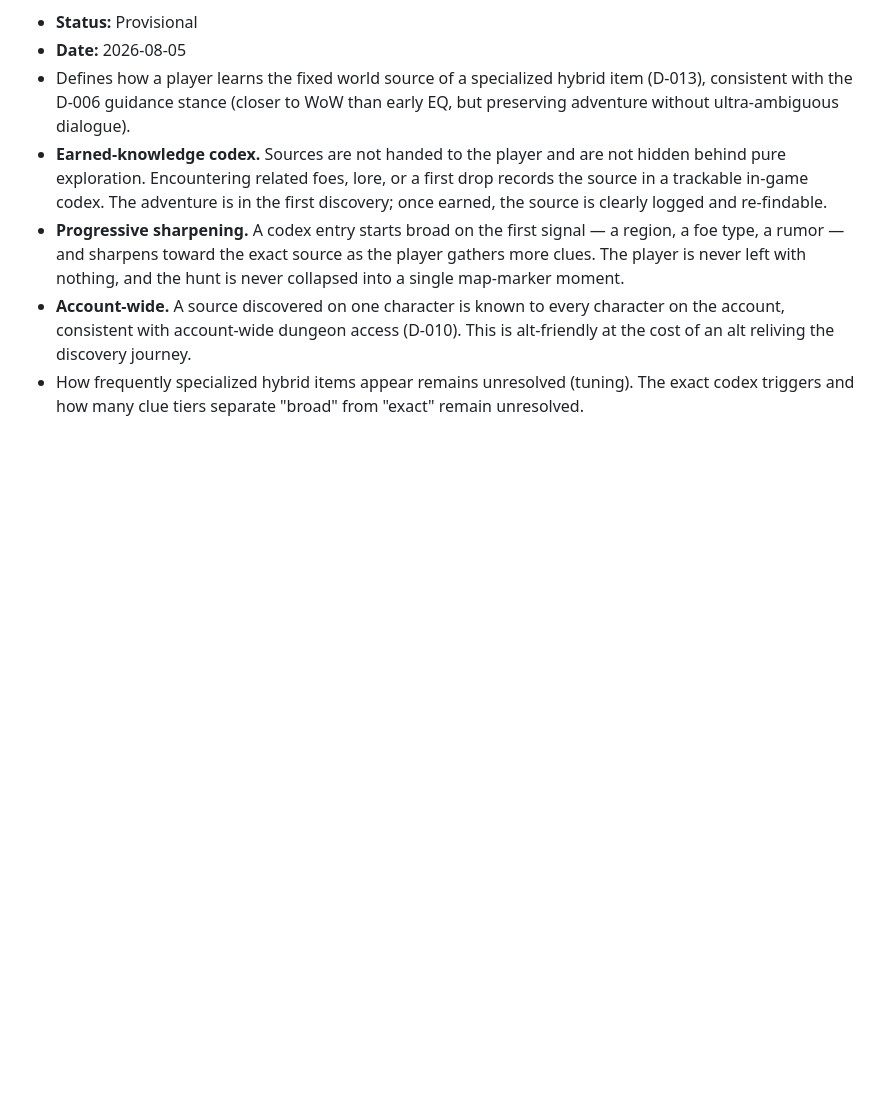
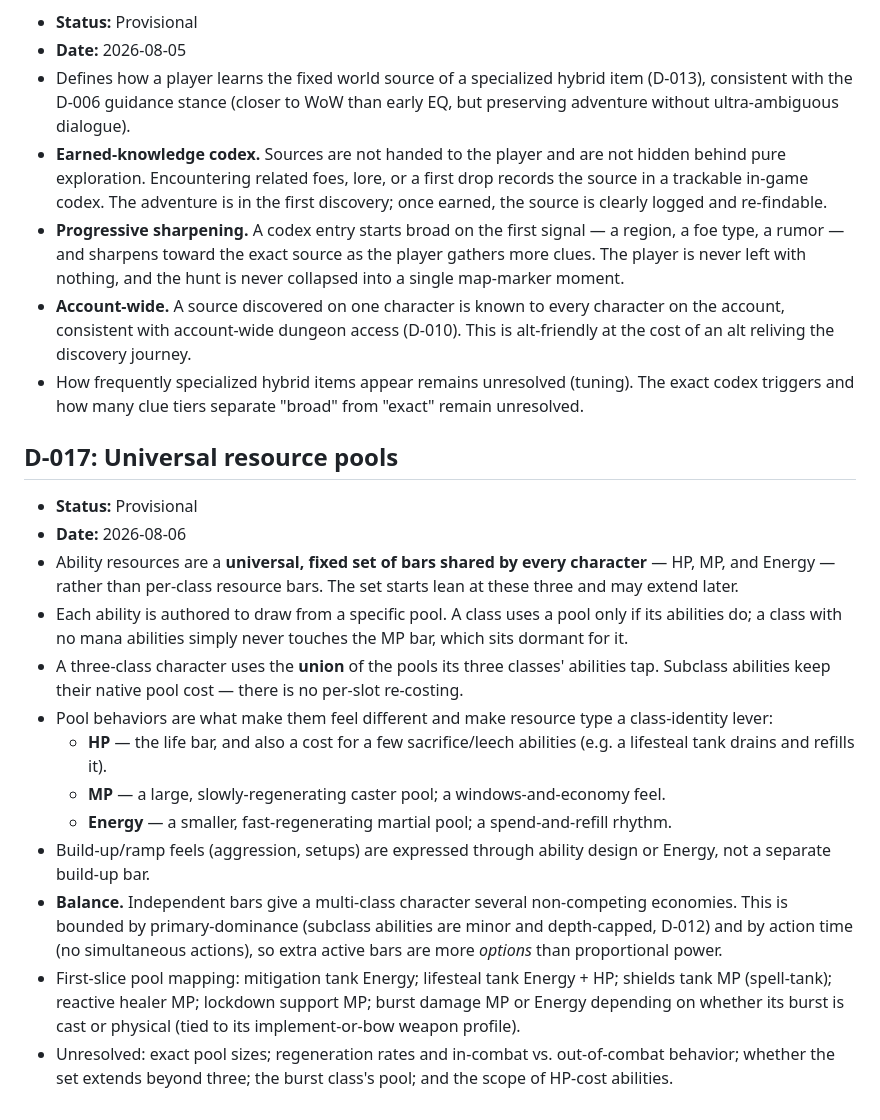
Before and after one commit to frank-grimes-jr/nightcap-mmo-proto, a Markdown page: docs/design/decisions.md, the part around the change. Rendered like a GitHub page; blank space fills up the shorter version.

Commit message:
docs: open D-017 universal resource pools (HP/MP/Energy)
Co-Authored-By: Claude Opus 4.8 <noreply@anthropic.com>

```diff
--- a/docs/design/decisions.md
+++ b/docs/design/decisions.md
@@ -203,3 +203,19 @@ This document records product decisions before they are expensive enough to requ
 - **Progressive sharpening.** A codex entry starts broad on the first signal — a region, a foe type, a rumor — and sharpens toward the exact source as the player gathers more clues. The player is never left with nothing, and the hunt is never collapsed into a single map-marker moment.
 - **Account-wide.** A source discovered on one character is known to every character on the account, consistent with account-wide dungeon access (D-010). This is alt-friendly at the cost of an alt reliving the discovery journey.
 - How frequently specialized hybrid items appear remains unresolved (tuning). The exact codex triggers and how many clue tiers separate "broad" from "exact" remain unresolved.
+
+## D-017: Universal resource pools
+
+- **Status:** Provisional
+- **Date:** 2026-08-06
+- Ability resources are a **universal, fixed set of bars shared by every character** — HP, MP, and Energy — rather than per-class resource bars. The set starts lean at these three and may extend later.
+- Each ability is authored to draw from a specific pool. A class uses a pool only if its abilities do; a class with no mana abilities simply never touches the MP bar, which sits dormant for it.
+- A three-class character uses the **union** of the pools its three classes' abilities tap. Subclass abilities keep their native pool cost — there is no per-slot re-costing.
+- Pool behaviors are what make them feel different and make resource type a class-identity lever:
+  - **HP** — the life bar, and also a cost for a few sacrifice/leech abilities (e.g. a lifesteal tank drains and refills it).
+  - **MP** — a large, slowly-regenerating caster pool; a windows-and-economy feel.
+  - **Energy** — a smaller, fast-regenerating martial pool; a spend-and-refill rhythm.
+- Build-up/ramp feels (aggression, setups) are expressed through ability design or Energy, not a separate build-up bar.
+- **Balance.** Independent bars give a multi-class character several non-competing economies. This is bounded by primary-dominance (subclass abilities are minor and depth-capped, D-012) and by action time (no simultaneous actions), so extra active bars are more *options* than proportional power.
+- First-slice pool mapping: mitigation tank Energy; lifesteal tank Energy + HP; shields tank MP (spell-tank); reactive healer MP; lockdown support MP; burst damage MP or Energy depending on whether its burst is cast or physical (tied to its implement-or-bow weapon profile).
+- Unresolved: exact pool sizes; regeneration rates and in-combat vs. out-of-combat behavior; whether the set extends beyond three; the burst class's pool; and the scope of HP-cost abilities.
```
Also changed, not shown: CHANGES.md (+10 -0 lines), docs/design/open-questions.md (+1 -1 lines).
